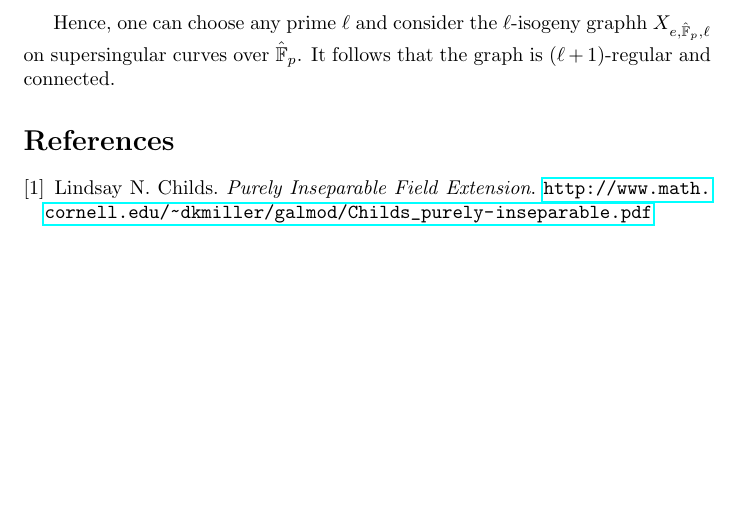
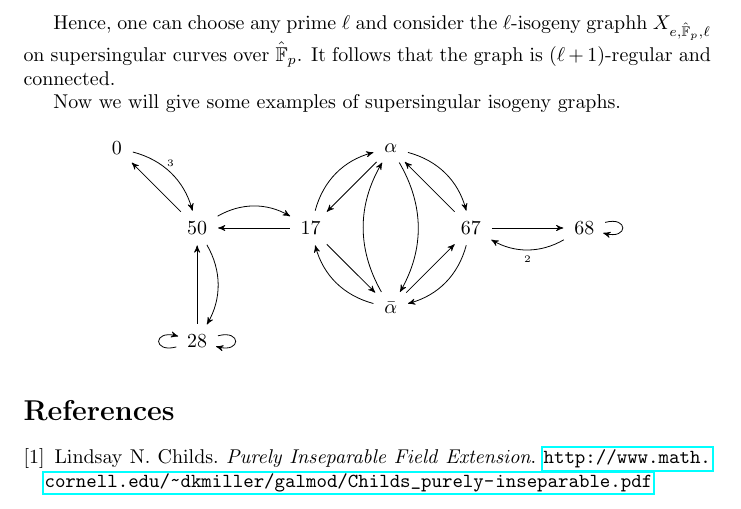
Before and after one commit to polzaku/Supersingular-Isogenies-Diffie-Hellman, a LaTeX document (Supersingular Isogeny Diffie Hellman.tex): part of page 9 of 10, cut so that both start at the same text, the shorter picture padded with empty space. Compiled offline with pdfLaTeX.

Commit message:
supersingular isogeny graph example added

```diff
--- a/Supersingular Isogeny Diffie Hellman.tex
+++ b/Supersingular Isogeny Diffie Hellman.tex
@@ -1,6 +1,9 @@
 \documentclass{article}
 \usepackage[utf8]{inputenc}
 \usepackage[english]{babel}
+
+\usepackage{tikz}
+\usetikzlibrary{graphs, positioning, arrows}
 
 \usepackage{amssymb,latexsym,amsmath,amscd,amsthm, mathtools,stmaryrd, hyperref, enumitem, cleveref}
 
@@ -306,6 +309,53 @@ In contrast to the ordinary case , the supersingular graph is always connected u
 
 Hence, one can choose any prime $\ell$ and consider the $\ell$-isogeny graphh $X_{e,\hat{\mathbb{F}}_p, {\ell}}$ on supersingular curves over $\hat{\mathbb{F}}_p$. It follows that the graph is $(\ell + 1)$-regular and connected.
 
+Now we will give some examples of supersingular isogeny graphs.
+
+\begin {center}
+	\begin{tikzpicture}[->, shorten >=2pt, shorten <=2pt, >=stealth', node distance = 2cm]
+
+		\node (1) {$17$};
+		\node (2) [above right of=1] {$\alpha$};
+		\node (3) [below right of=1] {$\bar{\alpha}$};
+		\node (4) [below right of=2] {$67$};
+		\node (5) [right of=4] {$68$};
+		\node (6) [left of=1] {$50$};
+		\node (7) [below of=6] {$28$};
+		\node (8) [above left of=6] {$0$};
+
+			\path
+				(1) edge [bend left] (2)
+				(1) edge (3)
+				(1) edge (6)
+
+				(2) edge (1)
+				(2) edge [bend left] (3)
+				(2) edge [bend left] (4)
+
+				(3) edge [bend left] (1)
+				(3) edge [bend left] (2)
+				(3) edge (4)
+
+				(4) edge (2)
+				(4) edge [bend left] (3)
+				(4) edge (5)
+
+				(5) edge [bend left] node[below]{\tiny{$2$}} (4)
+				(5) edge [loop right] (5)
+
+				(6) edge [bend left] (1)
+				(6) edge [bend left] (7)
+				(6) edge (8)
+
+				(7) edge (6)
+				(7) edge [loop left] (7)
+				(7) edge [loop right] (7)
+
+				(8) edge [bend left] node[above]{\tiny{$3$}} (6);
+
+\end{tikzpicture}
+\end{center}
+
 \begin{thebibliography}{}
 	\bibitem{PurelyInseparable} Lindsay N. Childs. \textit{Purely Inseparable Field Extension}. \url{http://www.math.cornell.edu/~dkmiller/galmod/Childs_purely-inseparable.pdf}
 
```
Also changed, not shown: Supersingular Isogeny Diffie Hellman.pdf.
